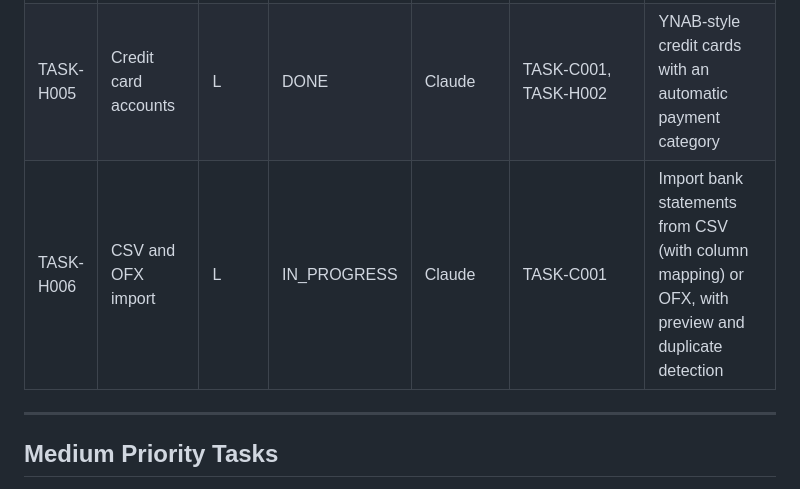
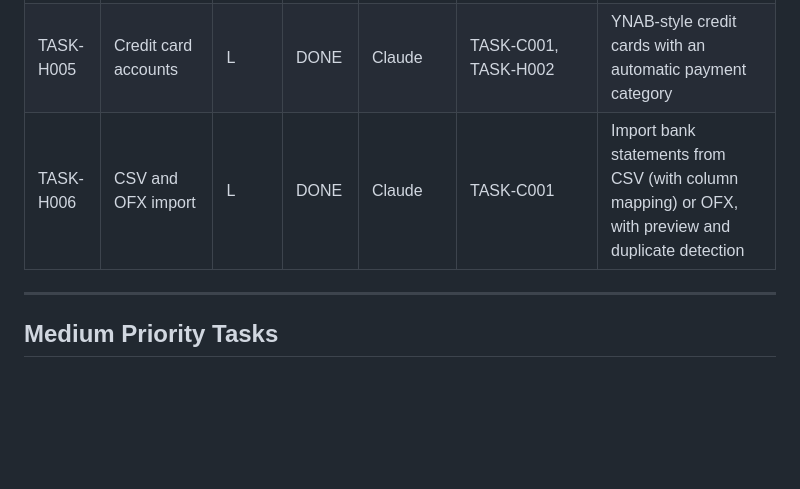
Before and after one commit to carelmaritz/zerobase, a Markdown page: TASKS/TASKS.md, the part around the change. Rendered like a GitHub page; blank space fills up the shorter version.

```diff
--- a/TASKS/TASKS.md
+++ b/TASKS/TASKS.md
@@ -112,7 +112,7 @@ Task state lives in two places, and duplicated state drifts. The rule:
 | TASK-H003 | Manage categories and groups | M | DONE | Claude | TASK-C001 | Rename, reorder, move, hide and delete (with reassignment) categories and groups |
 | TASK-H004 | Manage accounts | S | DONE | Claude | TASK-C001 | Rename, close/reopen and delete accounts |
 | TASK-H005 | Credit card accounts | L | DONE | Claude | TASK-C001, TASK-H002 | YNAB-style credit cards with an automatic payment category |
-| TASK-H006 | CSV and OFX import | L | IN_PROGRESS | Claude | TASK-C001 | Import bank statements from CSV (with column mapping) or OFX, with preview and duplicate detection |
+| TASK-H006 | CSV and OFX import | L | DONE | Claude | TASK-C001 | Import bank statements from CSV (with column mapping) or OFX, with preview and duplicate detection |
 
 ---
 
```
Also changed, not shown: TASKS/TASK-H006.md (+3 -2 lines).
